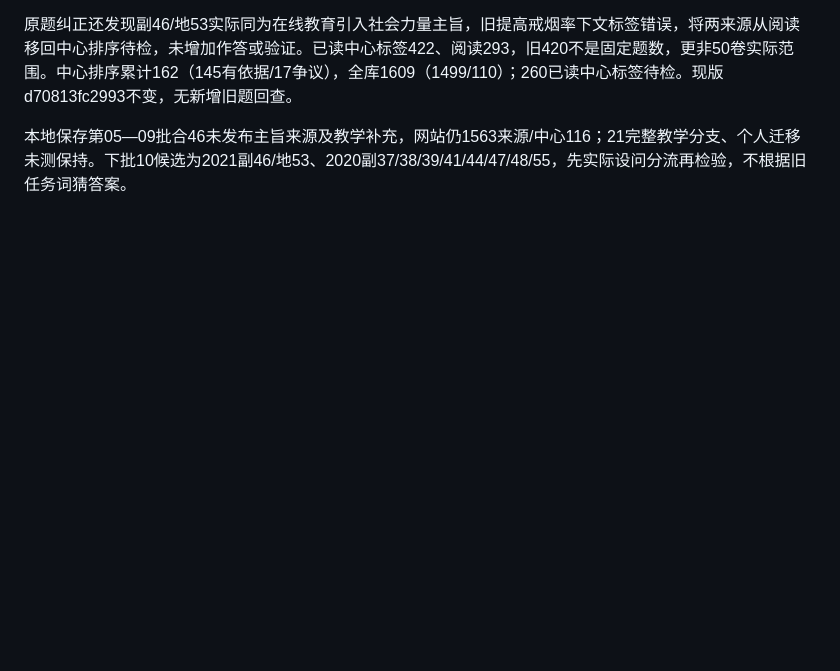
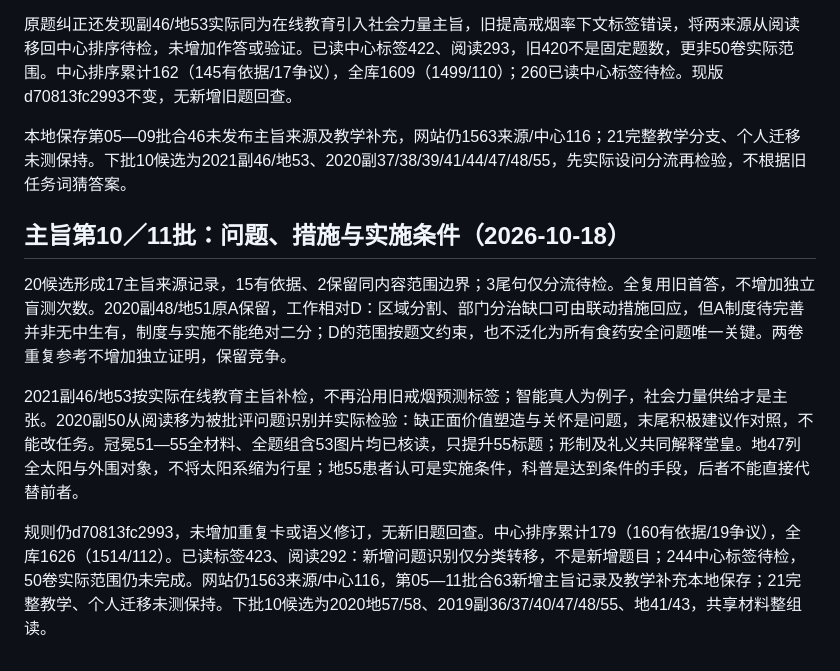
Before and after one commit to 3013038780-design/civilserviceexam, a Markdown page: 真题阅读与分类策略研究.md, the part around the change. Drawn GitHub-style; blank space fills up the shorter version.

Commit message:
检验17个主旨来源并区分问题措施与实施条件

```diff
--- a/真题阅读与分类策略研究.md
+++ b/真题阅读与分类策略研究.md
@@ -883,3 +883,12 @@ Skill新增本批执行摘要；27卡、7可视化分支及私人网站不变，
 原题纠正还发现副46/地53实际同为在线教育引入社会力量主旨，旧提高戒烟率下文标签错误，将两来源从阅读移回中心排序待检，未增加作答或验证。已读中心标签422、阅读293，旧420不是固定题数，更非50卷实际范围。中心排序累计162（145有依据/17争议），全库1609（1499/110）；260已读中心标签待检。现版d70813fc2993不变，无新增旧题回查。
 
 本地保存第05—09批合46未发布主旨来源及教学补充，网站仍1563来源/中心116；21完整教学分支、个人迁移未测保持。下批10候选为2021副46/地53、2020副37/38/39/41/44/47/48/55，先实际设问分流再检验，不根据旧任务词猜答案。
+
+
+## 主旨第10／11批：问题、措施与实施条件（2026-10-18）
+
+20候选形成17主旨来源记录，15有依据、2保留同内容范围边界；3尾句仅分流待检。全复用旧首答，不增加独立盲测次数。2020副48/地51原A保留，工作相对D：区域分割、部门分治缺口可由联动措施回应，但A制度待完善并非无中生有，制度与实施不能绝对二分；D的范围按题文约束，也不泛化为所有食药安全问题唯一关键。两卷重复参考不增加独立证明，保留竞争。
+
+2021副46/地53按实际在线教育主旨补检，不再沿用旧戒烟预测标签；智能真人为例子，社会力量供给才是主张。2020副50从阅读移为被批评问题识别并实际检验：缺正面价值塑造与关怀是问题，末尾积极建议作对照，不能改任务。冠冕51—55全材料、全题组含53图片均已核读，只提升55标题；形制及礼义共同解释堂皇。地47列全太阳与外围对象，不将太阳系缩为行星；地55患者认可是实施条件，科普是达到条件的手段，后者不能直接代替前者。
+
+规则仍d70813fc2993，未增加重复卡或语义修订，无新旧题回查。中心排序累计179（160有依据/19争议），全库1626（1514/112）。已读标签423、阅读292：新增问题识别仅分类转移，不是新增题目；244中心标签待检，50卷实际范围仍未完成。网站仍1563来源/中心116，第05—11批合63新增主旨记录及教学补充本地保存；21完整教学、个人迁移未测保持。下批10候选为2020地57/58、2019副36/37/40/47/48/55、地41/43，共享材料整组读。
```
Also changed, not shown: 1 other file.
